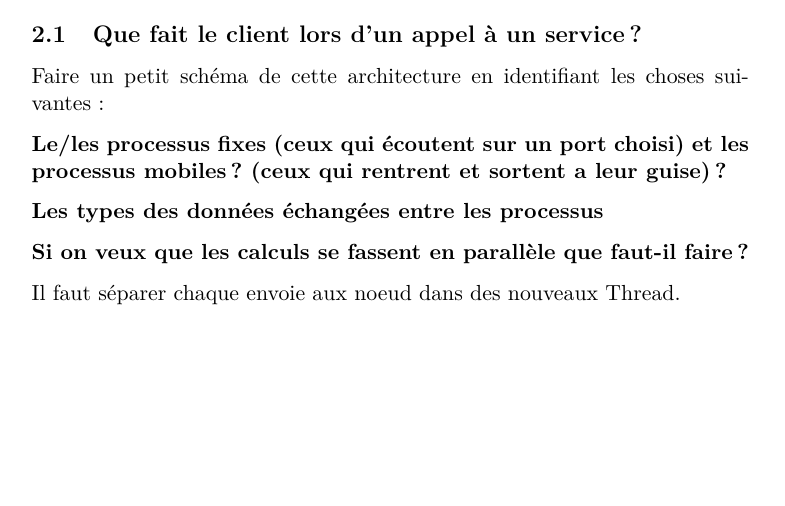
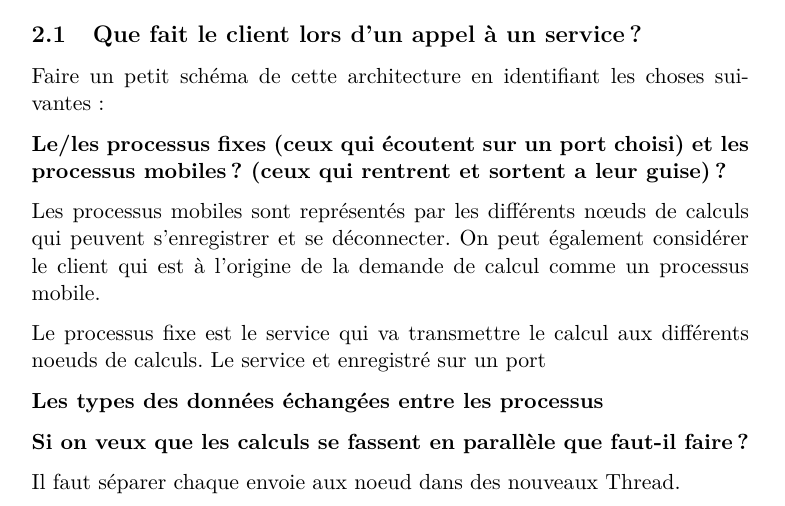
Before and after one commit to HermannT88/projet_rmi_calcul_parallele, a LaTeX document (LatexRapport/RapportTP10.tex): part of page 4 of 4, cut so that both start at the same text, the shorter picture padded with empty space. Compiled offline with pdfLaTeX.

Commit message:
Réponse à la question sur les processus

```diff
--- a/LatexRapport/RapportTP10.tex
+++ b/LatexRapport/RapportTP10.tex
@@ -172,6 +172,10 @@ Faire un petit schéma de cette architecture en identifiant les choses suivantes
 
 \textbf{Le/les processus fixes (ceux qui écoutent sur un port choisi) et les processus mobiles ? (ceux qui rentrent et sortent a leur guise)?}
 
+Les processus mobiles sont représentés par les différents nœuds de calculs qui peuvent s’enregistrer et se déconnecter. On peut également considérer le client qui est à l'origine de la demande de calcul comme un processus mobile.
+
+Le processus fixe est le service qui va transmettre le calcul aux différents noeuds de calculs. Le service et enregistré sur un port
+
 
 \textbf{Les types des données échangées entre les processus}
 
```
Also changed, not shown: LatexRapport/RapportTP10.pdf.
